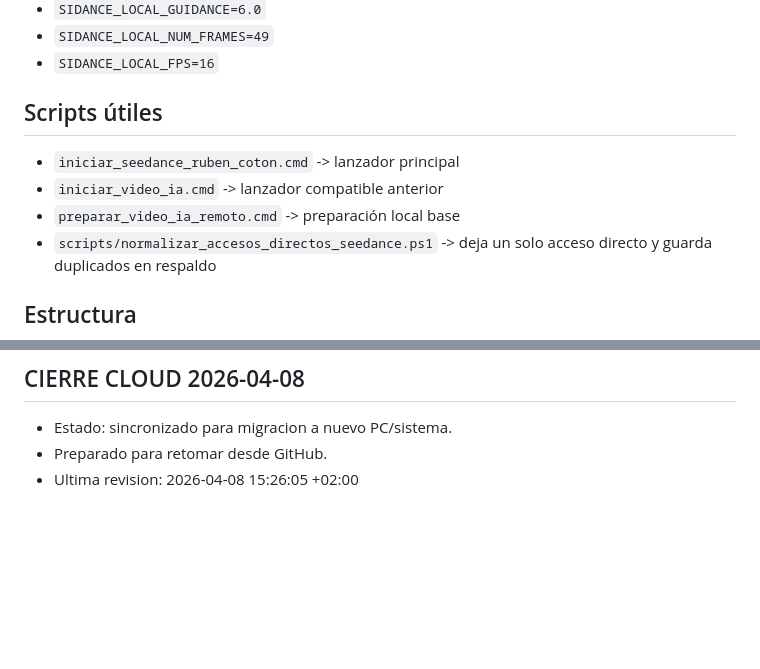
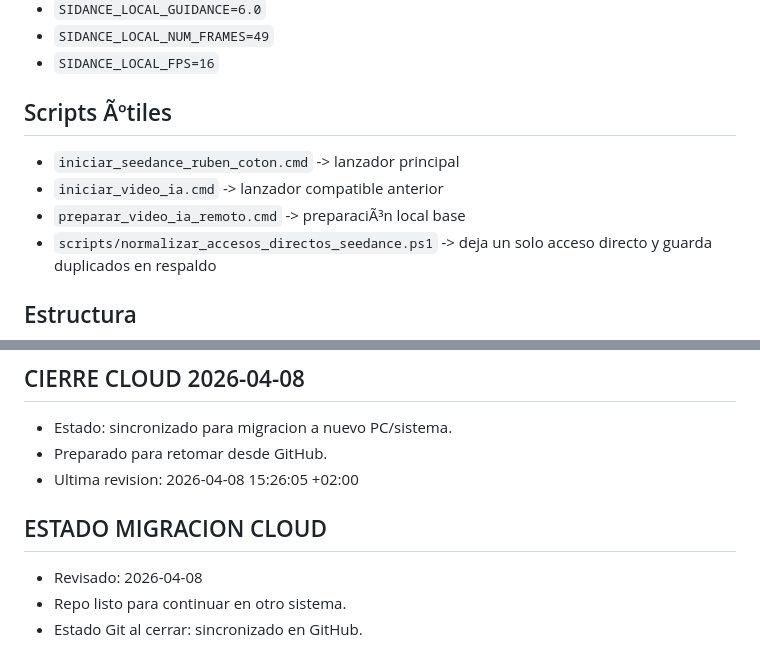
Before and after one commit to rubencoton/video-ia, a Markdown page: README.md, 2 parts joined by grey strips. GitHub-like rendering; blank space fills up the shorter version.

```diff
--- a/README.md
+++ b/README.md
@@ -77,11 +77,11 @@ Variables relevantes:
 - `SIDANCE_LOCAL_NUM_FRAMES=49`
 - `SIDANCE_LOCAL_FPS=16`
 
-## Scripts útiles
+## Scripts Ãºtiles
 
 - `iniciar_seedance_ruben_coton.cmd` -> lanzador principal
 - `iniciar_video_ia.cmd` -> lanzador compatible anterior
-- `preparar_video_ia_remoto.cmd` -> preparación local base
+- `preparar_video_ia_remoto.cmd` -> preparaciÃ³n local base
 - `scripts/normalizar_accesos_directos_seedance.ps1` -> deja un solo acceso directo y guarda duplicados en respaldo
 
 ## Estructura
@@ -148,3 +148,10 @@ main
 - Estado: sincronizado para migracion a nuevo PC/sistema.
 - Preparado para retomar desde GitHub.
 - Ultima revision: 2026-04-08 15:26:05 +02:00
+
+<!-- MIGRACION_CLOUD_START -->
+## ESTADO MIGRACION CLOUD
+- Revisado: 2026-04-08
+- Repo listo para continuar en otro sistema.
+- Estado Git al cerrar: sincronizado en GitHub.
+<!-- MIGRACION_CLOUD_END -->
```
Also changed, not shown: other parts of README.md (+23 -23 lines).
